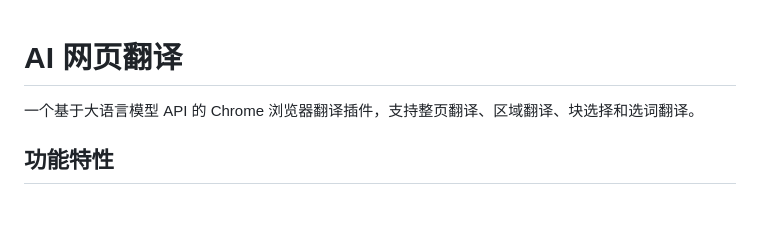
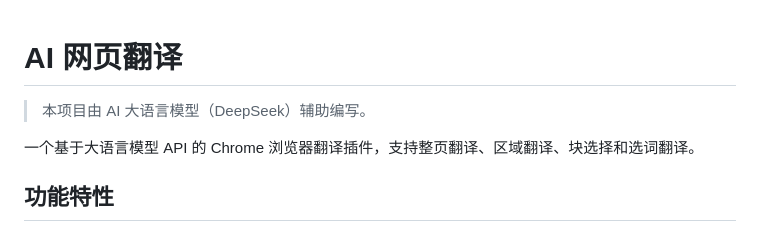
Before and after one commit to huanghao680/AI-web-translate-extension, a Markdown page: README.md, the part around the change. Rendered like a GitHub page; blank space fills up the shorter version.

Commit message:
docs: add AI-generated note

```diff
--- a/README.md
+++ b/README.md
@@ -1,4 +1,6 @@
 # AI 网页翻译
+
+> 本项目由 AI 大语言模型（DeepSeek）辅助编写。
 
 一个基于大语言模型 API 的 Chrome 浏览器翻译插件，支持整页翻译、区域翻译、块选择和选词翻译。
 
```
